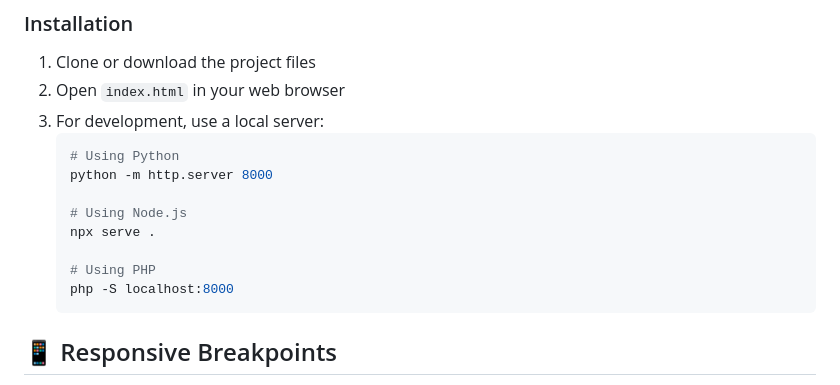
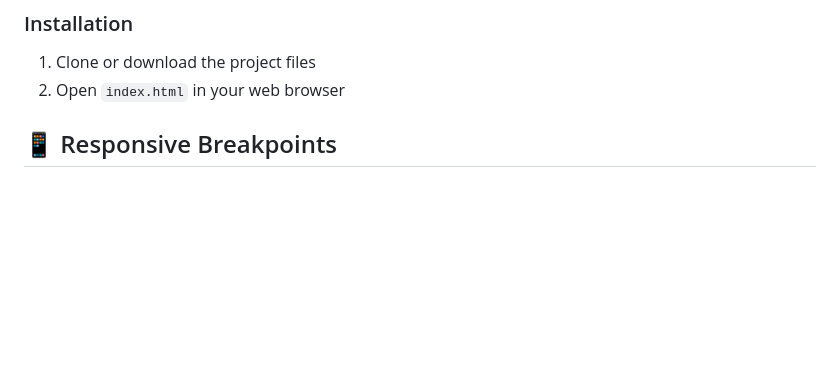
Before and after one commit to Sakthi1904/DevAI_Landing_Page, a Markdown page: README.md, the part around the change. GitHub-like rendering; blank space fills up the shorter version.

````diff
--- a/README.md
+++ b/README.md
@@ -69,17 +69,7 @@ earth/
 ### Installation
 1. Clone or download the project files
 2. Open `index.html` in your web browser
-3. For development, use a local server:
-   ```bash
-   # Using Python
-   python -m http.server 8000
 
-   # Using Node.js
-   npx serve .
-
-   # Using PHP
-   php -S localhost:8000
-   ```
 
 ## 📱 Responsive Breakpoints
 
````
